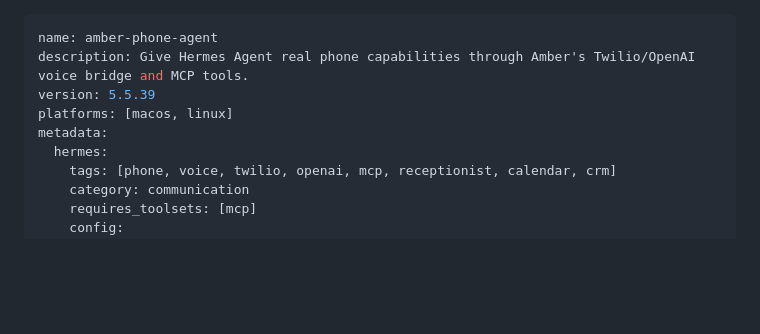
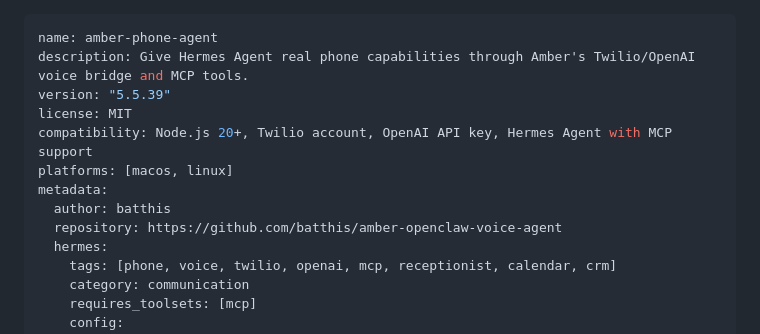
Before and after one commit to batthis/amber-openclaw-voice-agent, a Markdown page: packaging/hermes/SKILL.md, the part around the change. GitHub-like rendering; blank space fills up the shorter version.

Commit message:
Polish Hermes skill metadata

```diff
--- a/packaging/hermes/SKILL.md
+++ b/packaging/hermes/SKILL.md
@@ -1,9 +1,13 @@
 ---
 name: amber-phone-agent
 description: Give Hermes Agent real phone capabilities through Amber's Twilio/OpenAI voice bridge and MCP tools.
-version: 5.5.39
+version: "5.5.39"
+license: MIT
+compatibility: Node.js 20+, Twilio account, OpenAI API key, Hermes Agent with MCP support
 platforms: [macos, linux]
 metadata:
+  author: batthis
+  repository: https://github.com/batthis/amber-openclaw-voice-agent
   hermes:
     tags: [phone, voice, twilio, openai, mcp, receptionist, calendar, crm]
     category: communication
```
Also changed, not shown: skills/amber-phone-agent/SKILL.md (+5 -1 lines).
